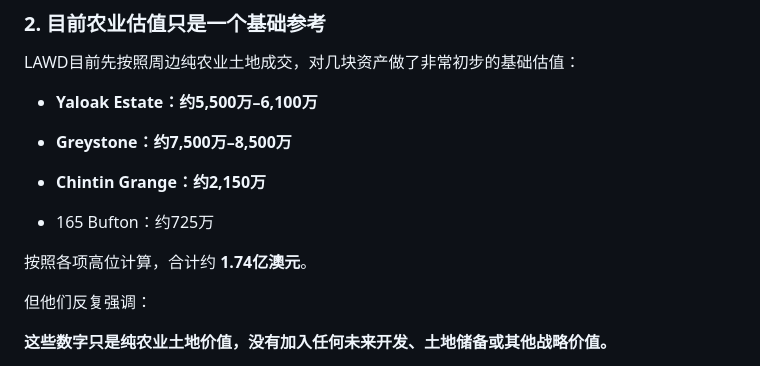
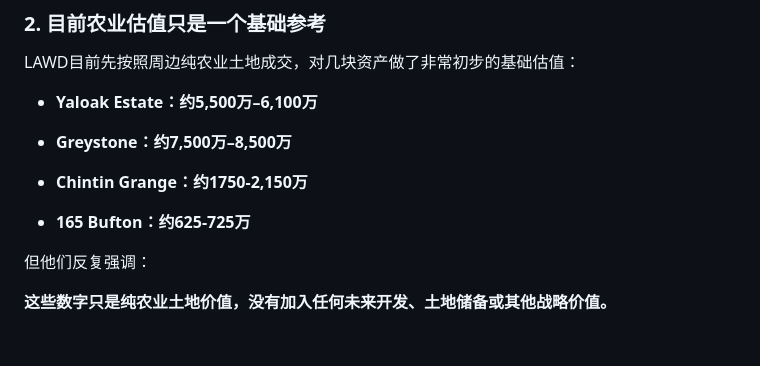
Before and after one commit to maxstillwell/obsidian, a Markdown page: 10_Projects/灰石项目/Greystone销售代理沟通报告LAWD.md, the part around the change. Rendered like a GitHub page; blank space fills up the shorter version.

Commit message:
vault backup: 2026-10-31 22:08:22

```diff
--- a/10_Projects/灰石项目/Greystone销售代理沟通报告LAWD.md
+++ b/10_Projects/灰石项目/Greystone销售代理沟通报告LAWD.md
@@ -33,12 +33,11 @@ LAWD目前先按照周边纯农业土地成交，对几块资产做了非常初
 
 - **Greystone：约7,500万–8,500万**
 
-- **Chintin Grange：约2,150万**
+- **Chintin Grange：约1750-2,150万**
 
-- 165 Bufton：约725万
+- **165 Bufton：约625-725万**
 
 
-按照各项高位计算，合计约 **1.74亿澳元**。
 
 但他们反复强调：
 
```
